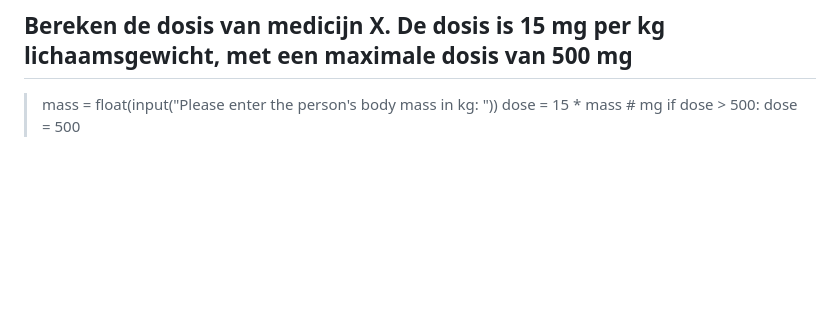
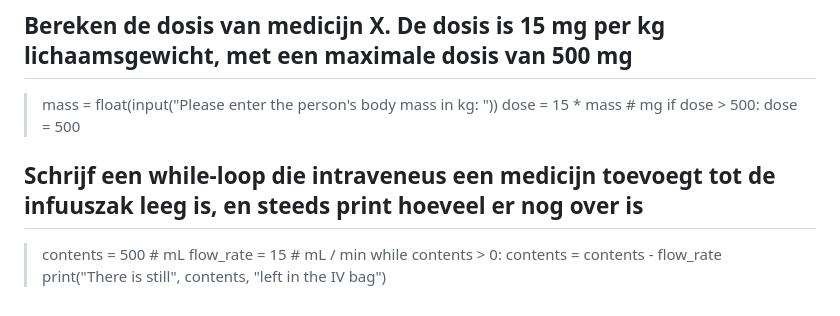
Before and after one commit to NatuurkundePracticumAmsterdam/Python-flashcards, a Markdown page: cards.md, the part around the change. Drawn GitHub-style; blank space fills up the shorter version.

Commit message:
while-loop toegevoegd
Maar ik weet niet zeker hoe goed dit past...

```diff
--- a/cards.md
+++ b/cards.md
@@ -126,3 +126,10 @@ for i in range(len(names)):
 dose = 15 * mass  # mg
 if dose > 500:
     dose = 500
+
+## Schrijf een while-loop die intraveneus een medicijn toevoegt tot de infuuszak leeg is, en steeds print hoeveel er nog over is
+>contents = 500  # mL
+>flow_rate = 15  # mL / min
+while contents > 0:
+    contents = contents - flow_rate
+    print("There is still", contents, "left in the IV bag")
```
